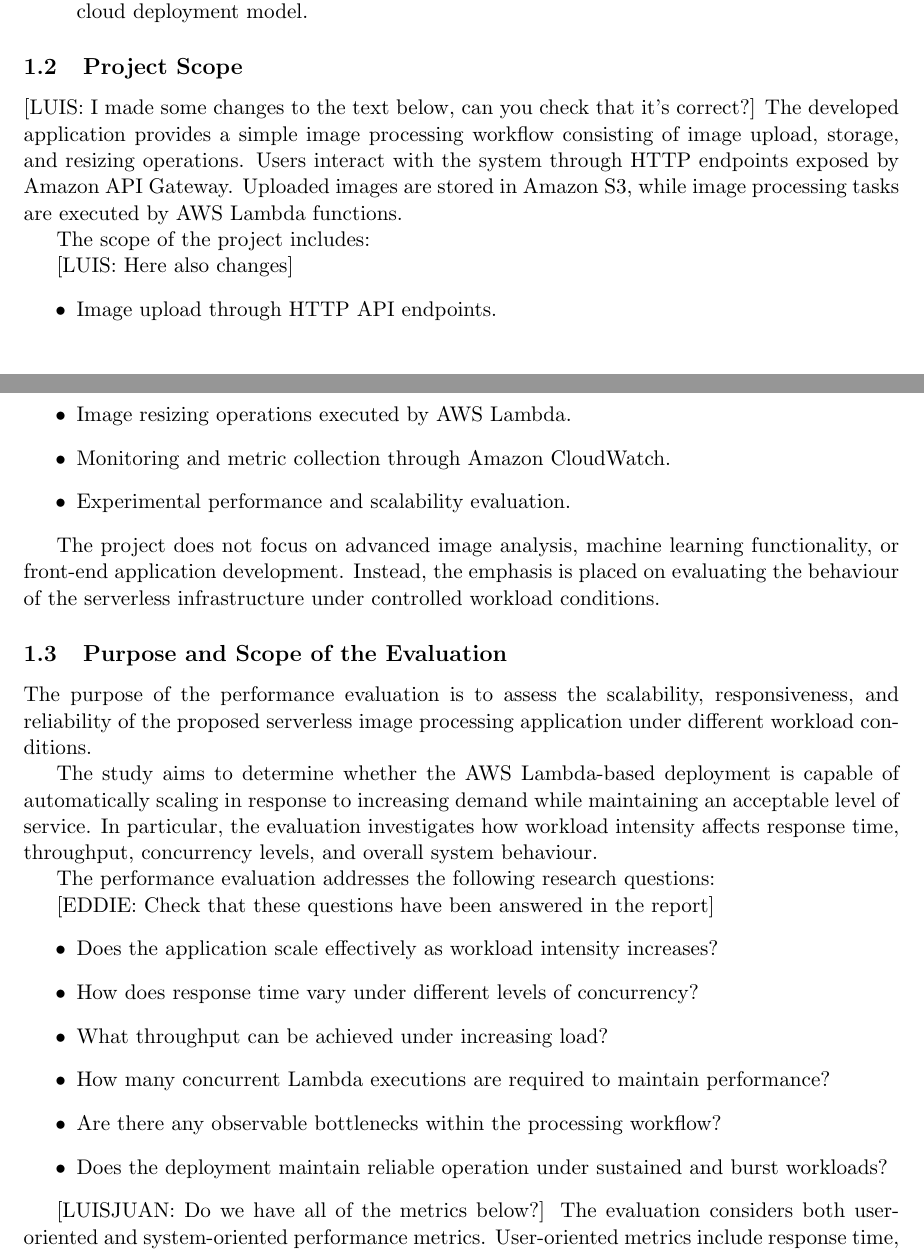
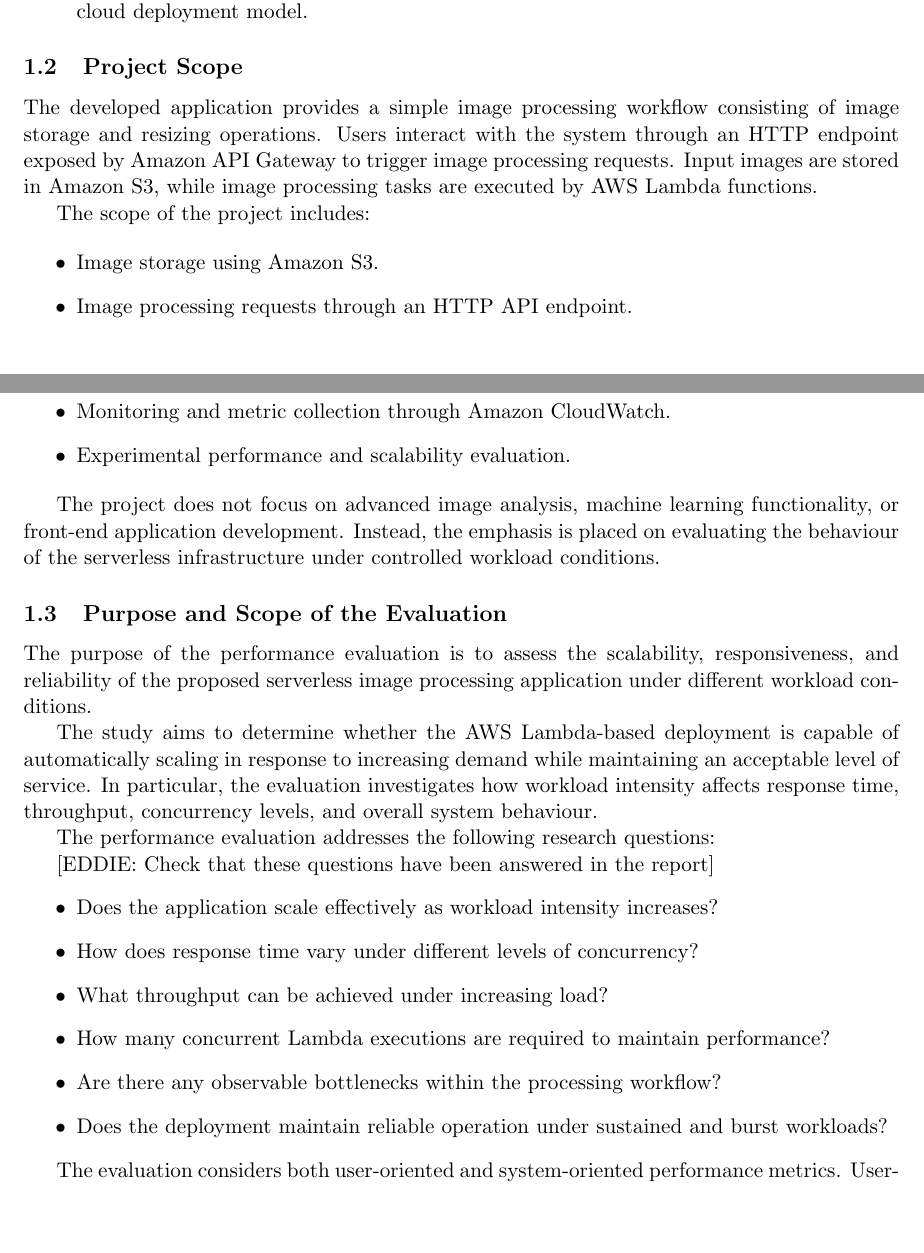
Before and after one commit to eking8/cloud-computing-project-report, a LaTeX paper (CCreport.tex): two parts of pages 3 and 4 of 18, joined at a grey line, cut so that both start at the same text, the shorter picture padded with empty space. Compiled offline with pdfLaTeX.

Commit message:
correction 3

```diff
--- a/CCreport.tex
+++ b/CCreport.tex
@@ -112,17 +112,16 @@
 
 \subsection{Project Scope}
 
-[LUIS: I made some changes to the text below, can you check that it's correct?]
-The developed application provides a simple image processing workflow consisting of image upload, storage, and resizing operations.
-Users interact with the system through HTTP endpoints exposed by Amazon API Gateway.
-Uploaded images are stored in Amazon S3, while image processing tasks are executed by AWS Lambda functions.
+
+The developed application provides a simple image processing workflow consisting of image storage and resizing operations.
+Users interact with the system through an HTTP endpoint exposed by Amazon API Gateway to trigger image processing requests.
+Input images are stored in Amazon S3, while image processing tasks are executed by AWS Lambda functions.
 
 The scope of the project includes:
 
-[LUIS: Here also changes]
 \begin{itemize}
-\item Image upload through HTTP API endpoints.
 \item Image storage using Amazon S3.
+\item Image processing requests through an HTTP API endpoint.
 \item Image resizing operations executed by AWS Lambda.
 \item Monitoring and metric collection through Amazon CloudWatch.
 \item Experimental performance and scalability evaluation.
@@ -151,7 +150,7 @@
 \item Does the deployment maintain reliable operation under sustained and burst workloads?
 \end{itemize}
 
-[LUIS&JUAN: Do we have all of the metrics below?]
+
 The evaluation considers both user-oriented and system-oriented performance metrics.
 User-oriented metrics include response time, throughput, availability, and error rate, measured primarily from the client side using Apache JMeter.
 System-oriented metrics include Lambda invocation count, execution duration, concurrent executions, errors, throttling behaviour, and overall scalability characteristics, collected through Amazon CloudWatch.
```
